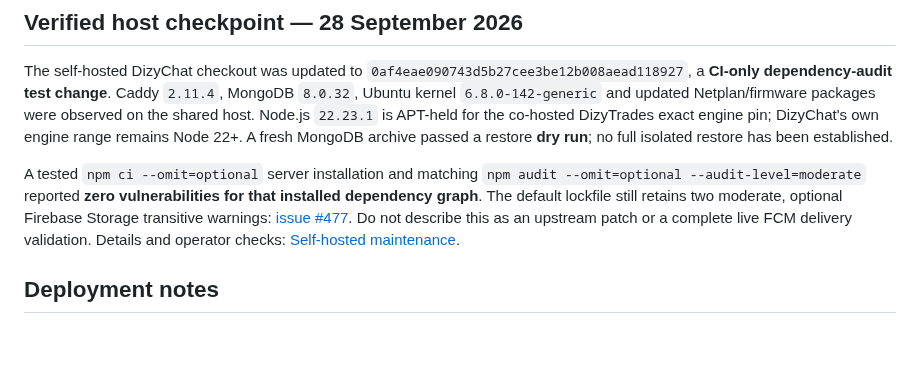
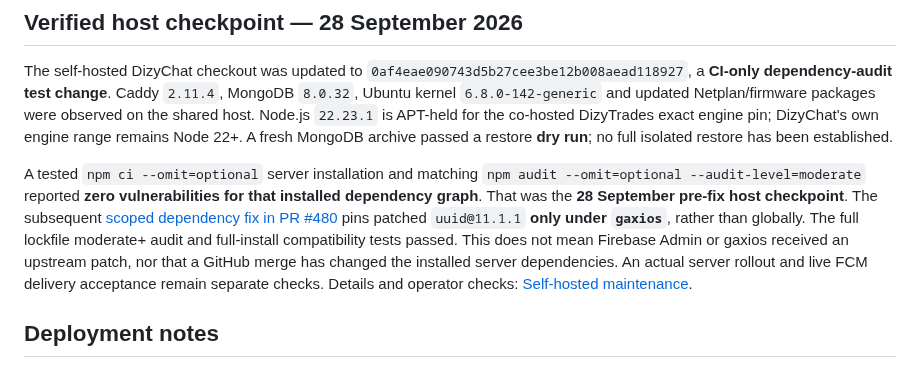
Before and after one commit to DizygoticCode/dizychat-server, a Markdown page: README.md, the part around the change. Drawn GitHub-style; blank space fills up the shorter version.

Commit message:
docs: distinguish UUID audit fix from previous host install

```diff
--- a/README.md
+++ b/README.md
@@ -413,11 +413,13 @@ passed a restore **dry run**; no full isolated restore has been established.
 
 A tested `npm ci --omit=optional` server installation and matching
 `npm audit --omit=optional --audit-level=moderate` reported **zero
-vulnerabilities for that installed dependency graph**. The default
-lockfile still retains two moderate, optional Firebase Storage
-transitive warnings: [issue #477](https://github.com/DizygoticCode/dizychat-server/issues/477).
-Do not describe this as an upstream patch or a complete live FCM
-delivery validation. Details and operator checks:
+vulnerabilities for that installed dependency graph**. That was the **28 September pre-fix host checkpoint**. The subsequent
+[scoped dependency fix in PR #480](https://github.com/DizygoticCode/dizychat-server/pull/480)
+pins patched `uuid@11.1.1` **only under `gaxios`**, rather than globally.
+The full lockfile moderate+ audit and full-install compatibility tests passed.
+This does not mean Firebase Admin or gaxios received an upstream patch, nor
+that a GitHub merge has changed the installed server dependencies. An actual
+server rollout and live FCM delivery acceptance remain separate checks. Details and operator checks:
 [Self-hosted maintenance](docs/SELF_HOSTED_MAINTENANCE.md).
 
 ## Deployment notes
```
